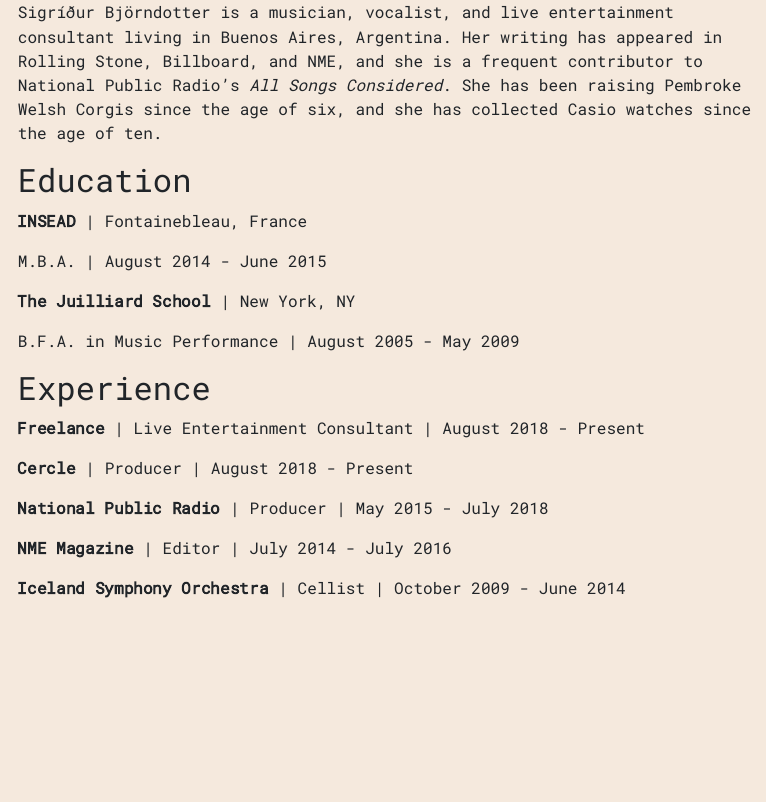
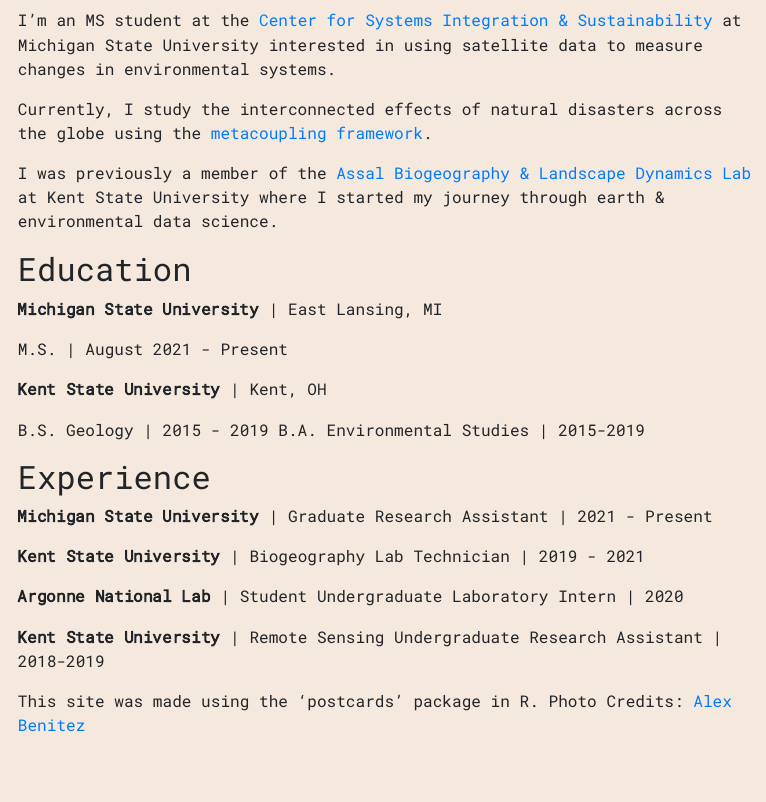
Before and after one commit to nbmanning/postcard, an R Markdown document (index.Rmd): the page in a window 1100 px wide, from 380 px down before the commit and from 370 px down after it. The pictures show the output file index.html that the author committed with the source, opened offline.

Commit message:
update details of education and experience

```diff
--- a/index.Rmd
+++ b/index.Rmd
@@ -16,30 +16,45 @@
 
 ## Bio
 
-Sigríður Björndotter is a musician, vocalist, and live entertainment consultant
-living in Buenos Aires, Argentina. Her writing has appeared in Rolling Stone,
-Billboard, and NME, and she is a frequent contributor to National Public Radio's
-*All Songs Considered*. She has been raising Pembroke Welsh Corgis since the age
-of six, and she has collected Casio watches since the age of ten.
+I'm an MS student at the [Center for Systems Integration & Sustainability](https://www.canr.msu.edu/csis/) at Michigan State University interested in using satellite data to measure changes in environmental systems.
+
+Currently, I study the interconnected effects of natural disasters across the globe using the [metacoupling framework](https://www.canr.msu.edu/telecoupling/metacoupling/#:~:text=The%20telecoupling%20framework%20allows%20researchers%20to%20build%20models,fisheries%20management%2C%20biodiversity%20conservation%2C%20land%20use%20and%20more.).
+
+I was previously a member of the [Assal Biogeography & Landscape Dynamics Lab](https://assallab.org/) at Kent State University where I started my journey through earth & environmental data science.
 
 ## Education
 
-**INSEAD** | Fontainebleau, France
+**Michigan State University** | East Lansing, MI
 
-M.B.A. | August 2014 - June 2015
+M.S. | August 2021 - Present
 
-**The Juilliard School** | New York, NY
+**Kent State University** | Kent, OH
 
-B.F.A. in Music Performance | August 2005 - May 2009
+B.S. Geology | 2015 - 2019
+B.A. Environmental Studies | 2015-2019
 
 ## Experience
 
-**Freelance** | Live Entertainment Consultant | August 2018 - Present
+**Michigan State University** | Graduate Research Assistant | 2021 - Present
 
-**Cercle** | Producer | August 2018 - Present
+**Kent State University** | Biogeography Lab Technician | 2019 - 2021
 
-**National Public Radio** | Producer | May 2015 - July 2018
+**Argonne National Lab** | Student Undergraduate Laboratory Intern | 2020
 
-**NME Magazine** | Editor | July 2014 - July 2016
+**Kent State University** | Remote Sensing Undergraduate Research Assistant | 2018-2019
 
-**Iceland Symphony Orchestra** | Cellist | October 2009 - June 2014
+
+
+
+
+
+
+##
+
+
+
+
+
+
+
+This site was made using the 'postcards' package in R. Photo Credits: [Alex Benitez](https://www.alex-benitez.com/home)
```
Also changed, not shown: index.html.
